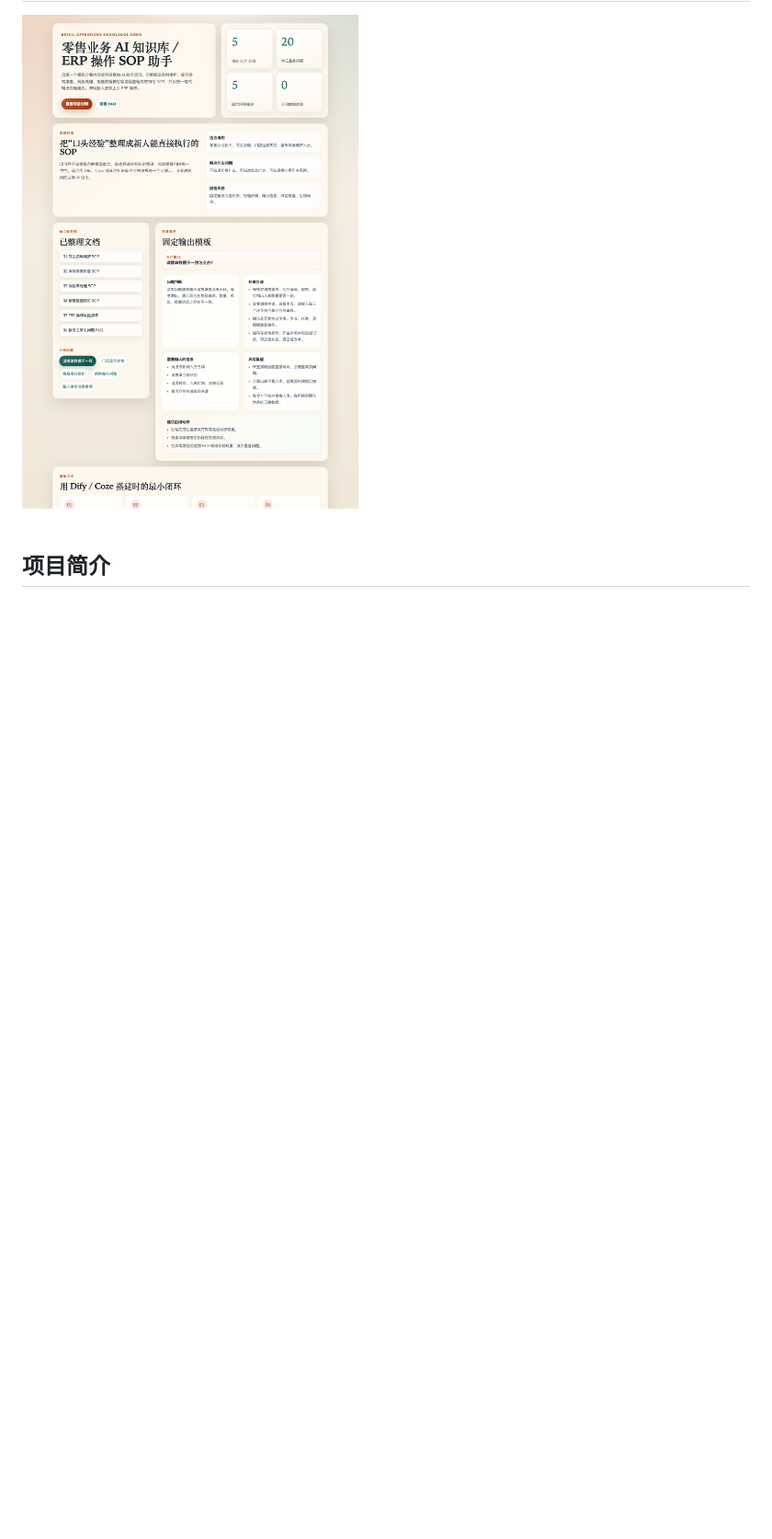
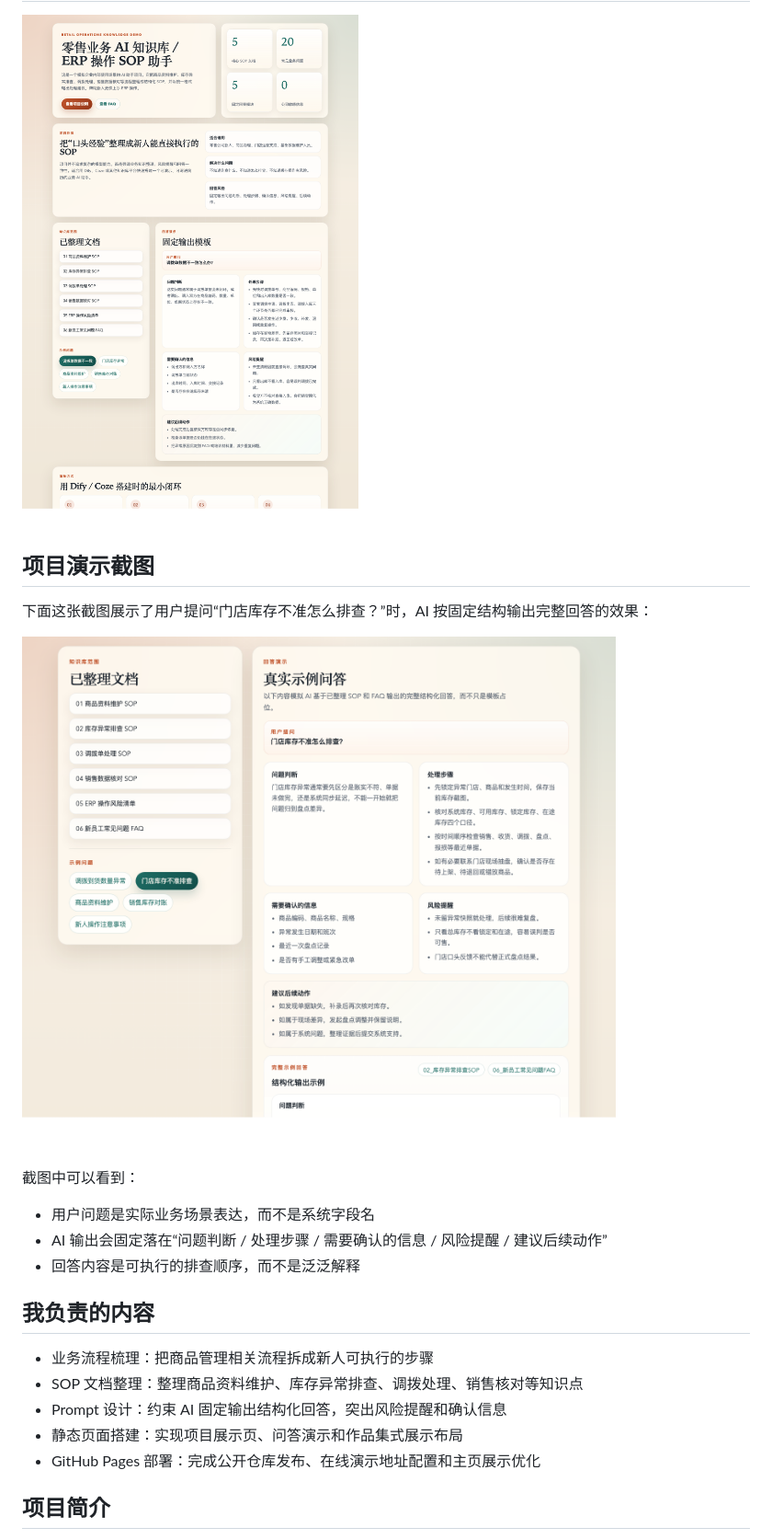
Before and after one commit to MrGuAm/retail-ai-sop-assistant, a Markdown page: README.md, the part around the change printed below. Shown: that part at 92% size. Rendered like a GitHub page; pictures changed too: assets/qa-demo.png (added); blank space fills up the shorter version.

Commit message:
feat: expand demo sections and answer examples

```diff
--- a/README.md
+++ b/README.md
@@ -24,6 +24,26 @@
 ## 项目预览
 
 ![Demo Homepage Screenshot](./assets/demo-homepage.png)
+
+## 项目演示截图
+
+下面这张截图展示了用户提问“门店库存不准怎么排查？”时，AI 按固定结构输出完整回答的效果：
+
+![QA Demo Screenshot](./assets/qa-demo.png)
+
+截图中可以看到：
+
+- 用户问题是实际业务场景表达，而不是系统字段名
+- AI 输出会固定落在“问题判断 / 处理步骤 / 需要确认的信息 / 风险提醒 / 建议后续动作”
+- 回答内容是可执行的排查顺序，而不是泛泛解释
+
+## 我负责的内容
+
+- 业务流程梳理：把商品管理相关流程拆成新人可执行的步骤
+- SOP 文档整理：整理商品资料维护、库存异常排查、调拨处理、销售核对等知识点
+- Prompt 设计：约束 AI 固定输出结构化回答，突出风险提醒和确认信息
+- 静态页面搭建：实现项目展示页、问答演示和作品集式展示布局
+- GitHub Pages 部署：完成公开仓库发布、在线演示地址配置和主页展示优化
 
 ## 项目简介
 
```
Also changed, not shown: other parts of README.md (+36 -0 lines), 3 other files.
